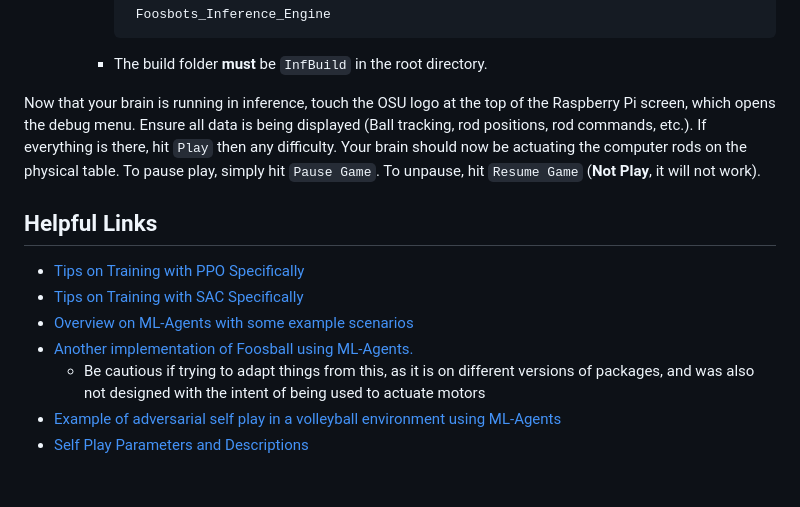
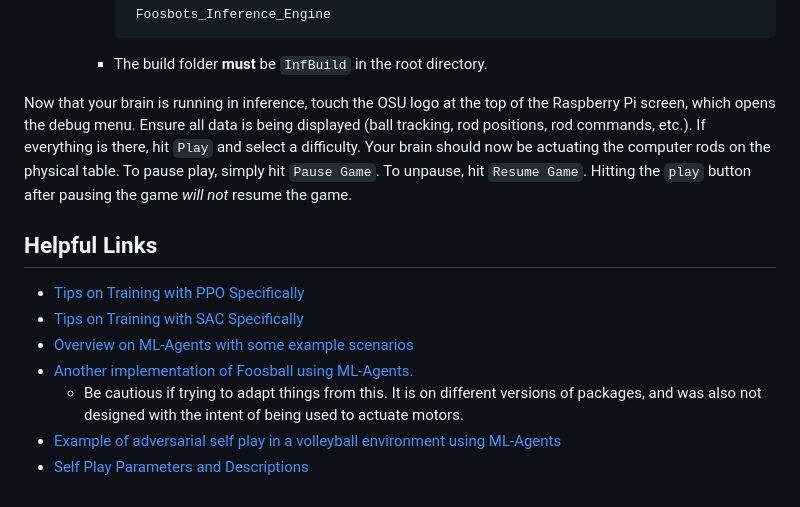
Before and after one commit to ragley/Foosbots_SPR_23, a Markdown page: README.md, the part around one of its changes. Rendered like a GitHub page.

Commit message:
minor changes to README.md

```diff
--- a/README.md
+++ b/README.md
@@ -563,10 +564,12 @@ There are now two options availible for testing your brain:
             Foosbots_Inference_Engine
      - The build folder __must__ be `InfBuild` in the root directory.
 
-Now that your brain is running in inference, touch the OSU logo at the top of the Raspberry Pi screen, which opens the debug menu. Ensure all data is being displayed (Ball tracking, rod positions, rod commands, etc.). If everything is there, hit `Play` then any difficulty. Your brain should now be actuating the computer rods on the physical table. To pause play, simply hit `Pause Game`. To unpause, hit `Resume Game` (__Not Play__, it will not work).
-
-
-
+Now that your brain is running in inference, touch the OSU logo at the top of the Raspberry Pi screen, which opens the debug menu.
+Ensure all data is being displayed (ball tracking, rod positions, rod commands, etc.).
+If everything is there, hit `Play` and select a difficulty.
+Your brain should now be actuating the computer rods on the physical table.
+To pause play, simply hit `Pause Game`. To unpause, hit `Resume Game`.
+Hitting the `play` button after pausing the game *will not* resume the game.  <!--(__Not Play__, it will not work). -->
 
 
 
@@ -577,6 +580,6 @@ Now that your brain is running in inference, touch the OSU logo at the top of th
 - [Tips on Training with SAC Specifically](https://github.com/yosider/ml-agents-1/blob/master/docs/Training-SAC.md)
 - [Overview on ML-Agents with some example scenarios](https://github.com/Unity-Technologies/ml-agents/blob/develop/docs/ML-Agents-Overview.md)
 - [Another implementation of Foosball using ML-Agents.](https://github.com/mbaske/ml-table-football)
-  - Be cautious if trying to adapt things from this, as it is on different versions of packages, and was also not designed with the intent of being used to actuate motors
+  - Be cautious if trying to adapt things from this. It is on different versions of packages, and was also not designed with the intent of being used to actuate motors.
 - [Example of adversarial self play in a volleyball environment using ML-Agents](https://github.com/CoderOneHQ/ultimate-volleyball/)
 - [Self Play Parameters and Descriptions](https://unity-technologies.github.io/ml-agents/Training-Configuration-File/#self-play)
```
Also changed, not shown: other parts of README.md (+3 -2 lines).
